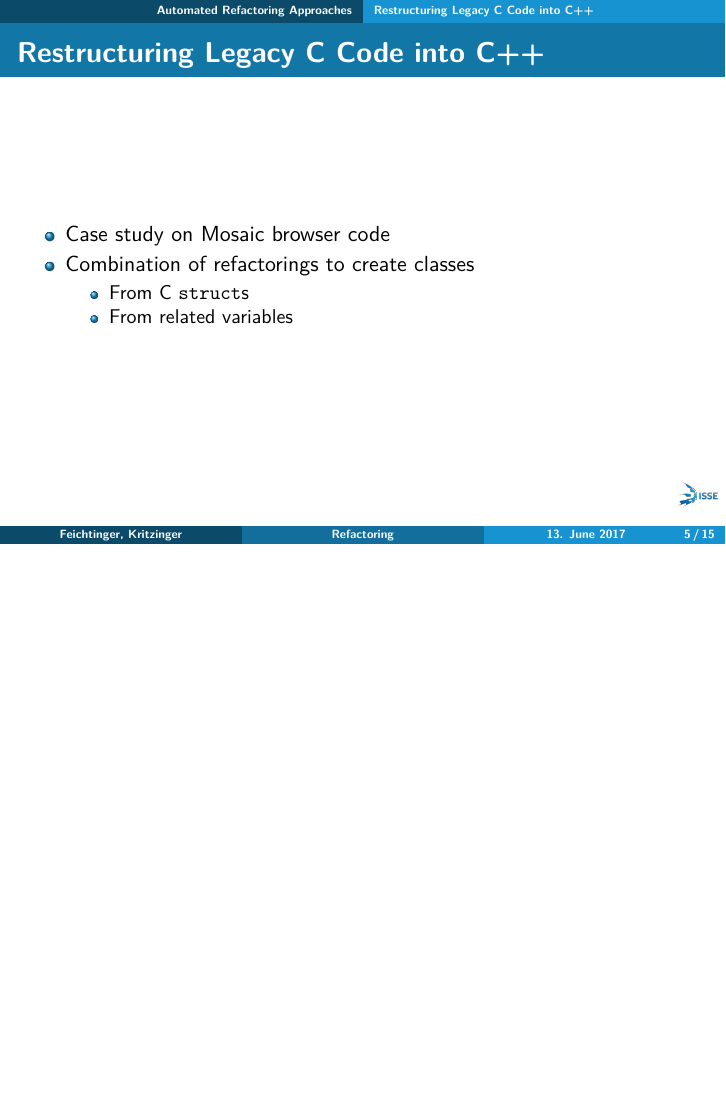
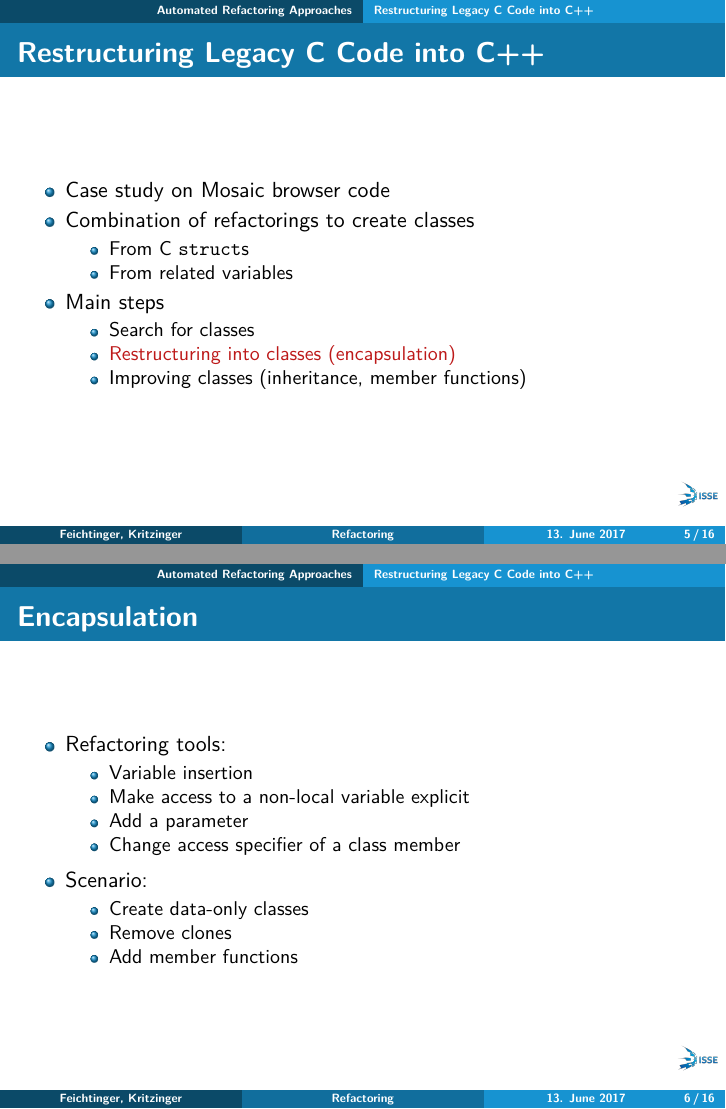
Before and after one commit to PeterFeicht/sese2017, LaTeX slides (presentations/pr2.tex): page 8 of 21 before the commit and pages 10 and 12 of 26 after it, the two joined at a grey line, the shorter picture padded with empty space. Compiled offline with pdfLaTeX.

Commit message:
Expand Spartanizer and C to C++ slides

```diff
--- a/presentations/pr2.tex
+++ b/presentations/pr2.tex
@@ -132,6 +132,34 @@
       \item From C \texttt{struct}s
       \item From related variables
     \end{itemize}
+    \pause
+    \item Main steps
+    \begin{itemize}
+      \item Search for classes
+      \item \alert<4>{Restructuring into classes (encapsulation)}
+      \item Improving classes (inheritance, member functions)
+    \end{itemize}
+  \end{itemize}
+\end{frame}
+
+\begin{frame}{Encapsulation}
+  \begin{itemize}
+    \item Refactoring tools:
+      \begin{itemize}
+        \item Variable insertion
+        \item Make access to a non-local variable explicit
+        \item Add a parameter
+        \item Change access specifier of a class member
+      \end{itemize}
+  \end{itemize}
+  \pause
+  \begin{itemize}
+    \item Scenario:
+      \begin{itemize}
+        \item Create data-only classes
+        \item Remove clones
+        \item Add member functions
+      \end{itemize}
   \end{itemize}
 \end{frame}
 
```
Also changed, not shown: presentations/pr2.tex (5 more changed lines).
